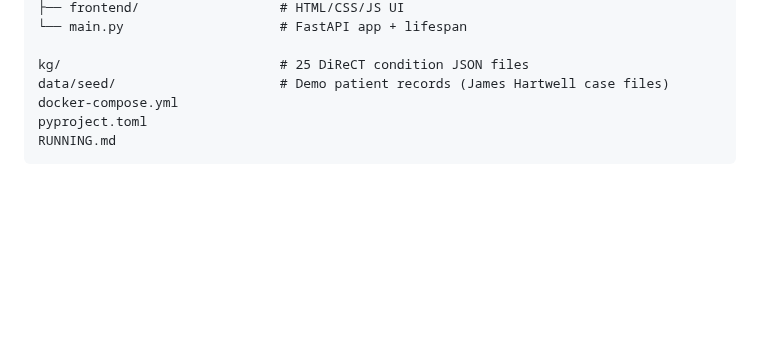
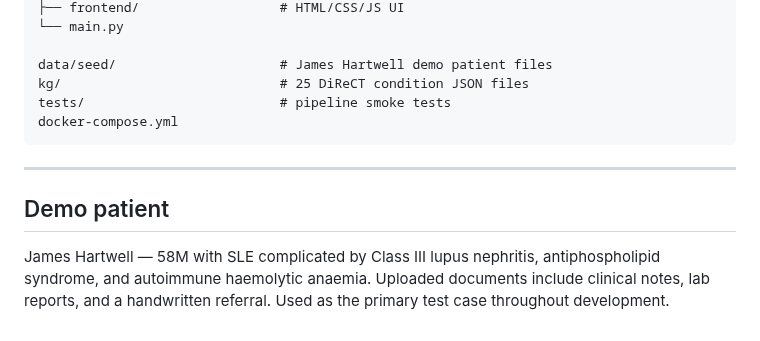
Before and after one commit to anushacodes/apollo-healthcare-agent, a Markdown page: README.md, the part around one of its changes. Drawn GitHub-style; blank space fills up the shorter version.

````diff
--- a/README.md
+++ b/README.md
@@ -122,9 +92,14 @@ app/
 ├── frontend/                  # HTML/CSS/JS UI
-└── main.py                    # FastAPI app + lifespan
+└── main.py
 
+data/seed/                     # James Hartwell demo patient files
 kg/                            # 25 DiReCT condition JSON files
-data/seed/                     # Demo patient records (James Hartwell case files)
+tests/                         # pipeline smoke tests
 docker-compose.yml
-pyproject.toml
-RUNNING.md
 ```
+
+---
+
+## Demo patient
+
+James Hartwell — 58M with SLE complicated by Class III lupus nephritis, antiphospholipid syndrome, and autoimmune haemolytic anaemia. Uploaded documents include clinical notes, lab reports, and a handwritten referral. Used as the primary test case throughout development.
````
Also changed, not shown: other parts of README.md (+58 -88 lines), assets/architecture.png (added), assets/ask_ui.png (added).
